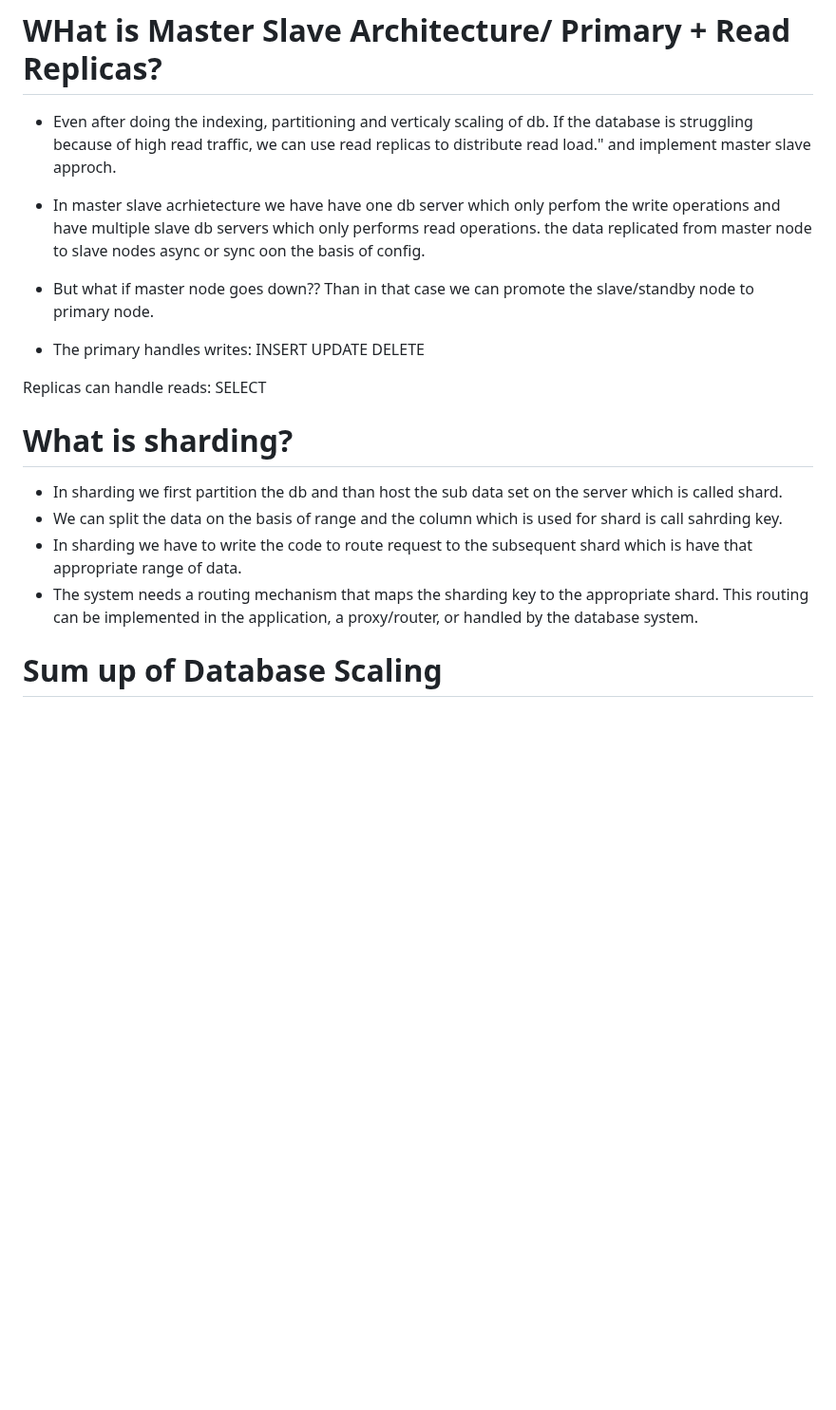
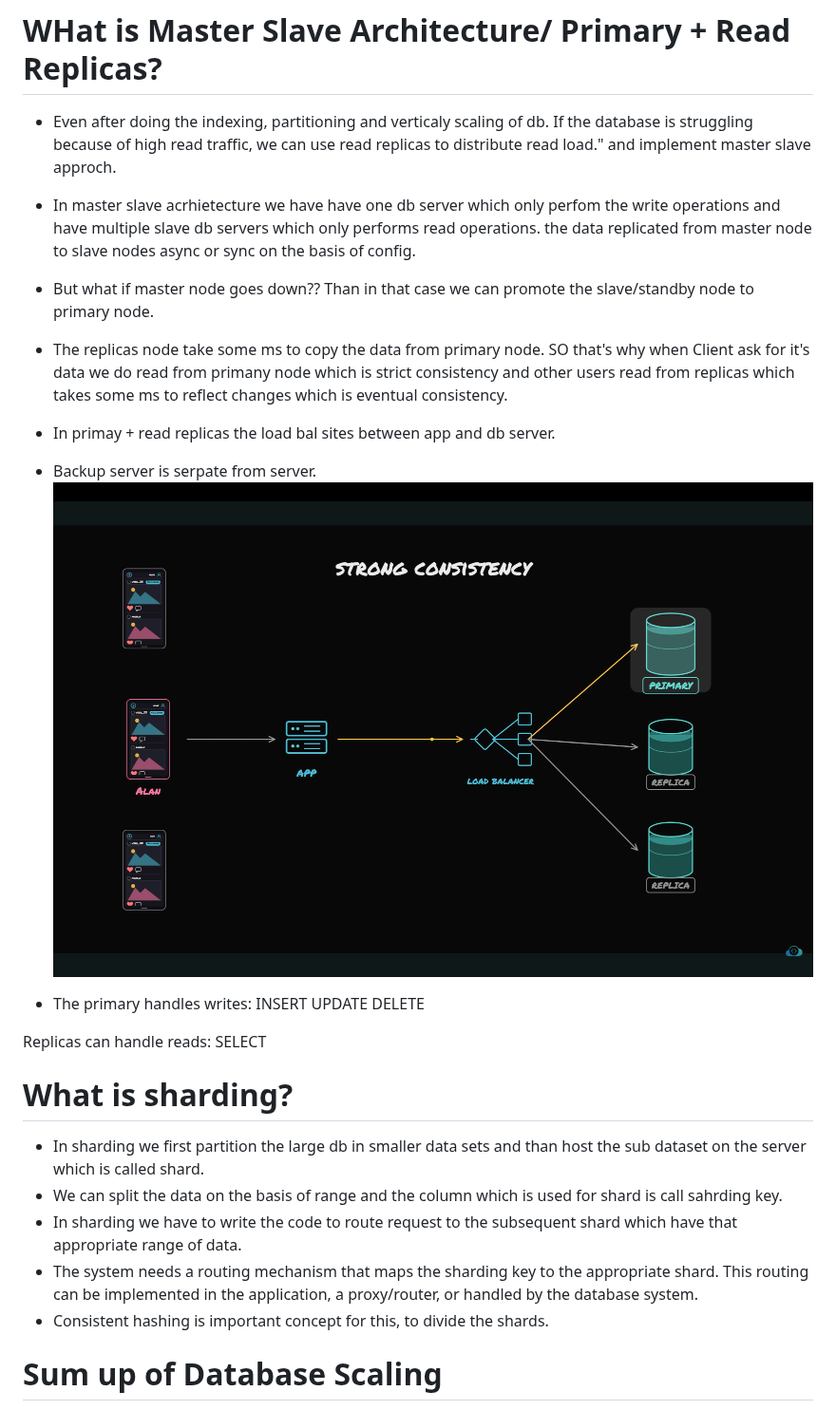
Before and after one commit to kartik-giri/Sytem-Design, a Markdown page: 12_DB_Scaling.md, the part around the change. Shown at 95% size. Rendered like a GitHub page; pictures changed too: img/DbReplicas.png (added); blank space fills up the shorter version.

```diff
--- a/12_DB_Scaling.md
+++ b/12_DB_Scaling.md
@@ -67,8 +67,12 @@ ON "User_2026" ("email");
 
 # WHat is Master Slave Architecture/ Primary + Read Replicas?
 - Even after doing the indexing, partitioning and verticaly scaling of db. If the database is struggling because of high read traffic, we can use read replicas to distribute read load." and implement master slave approch.
-- In master slave acrhietecture we have have one db server which only perfom the write operations and have multiple slave db servers which only performs read operations. the data replicated from master node to slave nodes async or sync oon the basis of config.
+- In master slave acrhietecture we have have one db server which only perfom the write operations and have multiple slave db servers which only performs read operations. the data replicated from master node to slave nodes async or sync on the basis of config.
 - But what if master node goes down?? Than in that case we can promote the slave/standby node to primary node.
+- The replicas node take some ms to copy the data from primary node. SO that's why when Client ask for it's data we do read from primany node which is strict consistency and other users read from replicas which takes some ms to reflect changes which is eventual consistency.
+- In primay + read replicas the load bal sites between app and db server.
+- Backup server is serpate from server.
+![DB replicas](./img/DbReplicas.png)
 
 - The primary handles writes:
 INSERT
@@ -79,10 +83,11 @@ Replicas can handle reads:
 SELECT
 
 # What is sharding?
-- In sharding we first partition the db and than host the sub data set on the server which is called shard.
+- In sharding we first partition the large db in smaller data sets and than host the sub dataset on the server which is called shard.
 - We can split the data on the basis of range and the column which is used for shard is call sahrding key.
-- In sharding we have to write the code to route request to the subsequent shard which is have that appropriate range of data.
+- In sharding we have to write the code to route request to the subsequent shard which have that appropriate range of data.
 - The system needs a routing mechanism that maps the sharding key to the appropriate shard. This routing can be implemented in the application, a proxy/router, or handled by the database system.
+- Consistent hashing is important concept for this, to divide the shards.
 
 # Sum up of Database Scaling
 After you read the DB Scaling section, let us remember these rules:
```
Also changed, not shown: 20_Kafka.md (+6 -4 lines), 7_Scaling.md (+10 -1 lines).
